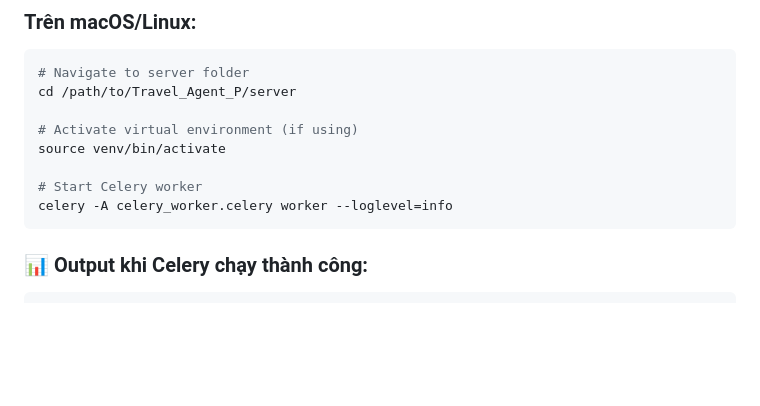
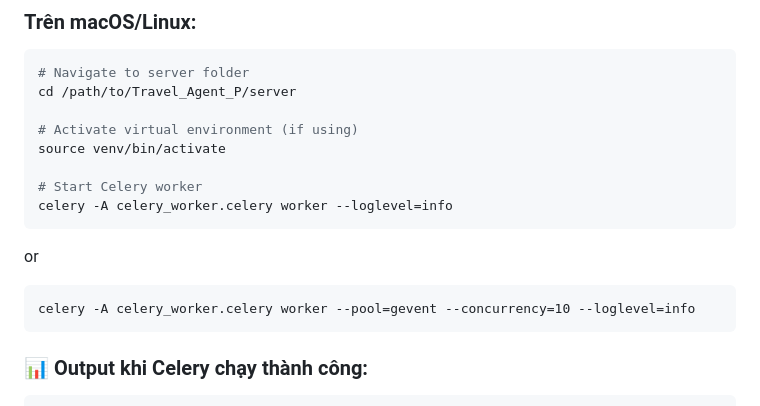
Before and after one commit to phongnickchinh/Travel_Agent_P, a Markdown page: docs/CELERY_LOCAL_SETUP_GUIDE.md, the part around the change. GitHub-like rendering; blank space fills up the shorter version.

Commit message:
docs: Add gevent pool option for Celery worker to improve concurrency

````diff
--- a/docs/CELERY_LOCAL_SETUP_GUIDE.md
+++ b/docs/CELERY_LOCAL_SETUP_GUIDE.md
@@ -167,6 +167,10 @@ source venv/bin/activate
 
 # Start Celery worker
 celery -A celery_worker.celery worker --loglevel=info
+```
+or
+```bash# Using gevent pool for better concurrency
+celery -A celery_worker.celery worker --pool=gevent --concurrency=10 --loglevel=info
 ```
 
 ### 📊 Output khi Celery chạy thành công:
````
